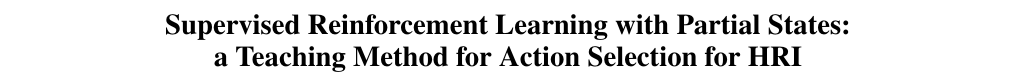
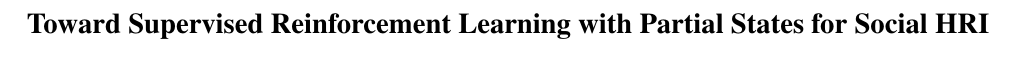
Before and after one commit to EmmanuelSenft/ES-AIHRI-2017, a LaTeX paper (paper.tex): part of page 1 of 4, cut so that both start at the same text. Compiled offline with pdfLaTeX.

Commit message:
Update on Overleaf.

```diff
--- a/paper.tex
+++ b/paper.tex
@@ -16,15 +16,14 @@
 \setlength{\pdfpageheight}{11in}  %Required
 %PDF Info Is Required:
   \pdfinfo{
-/Title (Supervised Reinforcement Learning with Partial States: a Teaching Method for Action Selection for HRI)
+/Title (Toward Supervised Reinforcement Learning with Partial States for Social HRI)
 /Author (Emmanuel Senft)}
 \setcounter{secnumdepth}{0}
  \begin{document}
 % The file aaai.sty is the style file for AAAI Press
 % proceedings, working notes, and technical reports.
 %
-\title{Supervised Reinforcement Learning with Partial States: \\
- a Teaching Method for Action Selection for HRI}
+\title{Toward Supervised Reinforcement Learning with Partial States for Social HRI}
 
 \author{Emmanuel Senft \\
 CRNS \\
```
